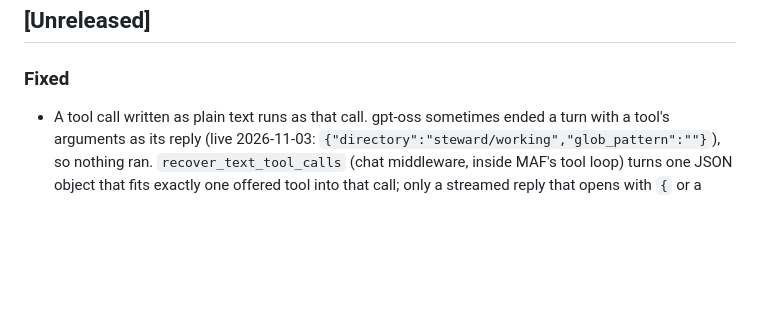
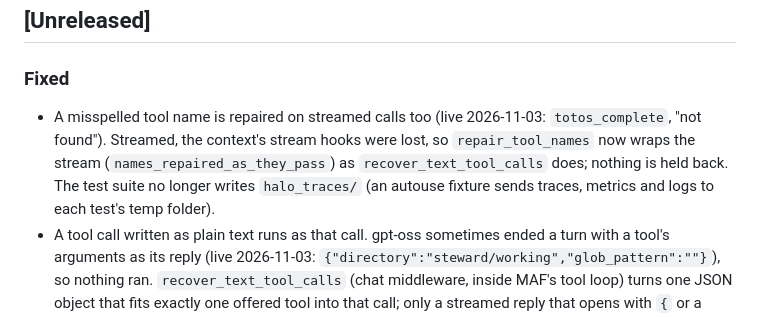
Before and after one commit to thebrotherscarr-bit/Steward, a Markdown page: CHANGELOG.md, the part around the change. Drawn GitHub-style; blank space fills up the shorter version.

Commit message:
changelog: streamed tool-name repair; tests keep traces in temp

```diff
--- a/CHANGELOG.md
+++ b/CHANGELOG.md
@@ -15,6 +15,10 @@ was never merged and has no entry.
 
 ### Fixed
 
+- A misspelled tool name is repaired on streamed calls too (live 2026-11-03: `totos_complete`, "not found"). Streamed,
+  the context's stream hooks were lost, so `repair_tool_names` now wraps the stream (`names_repaired_as_they_pass`) as
+  `recover_text_tool_calls` does; nothing is held back. The test suite no longer writes `halo_traces/` (an autouse
+  fixture sends traces, metrics and logs to each test's temp folder).
 - A tool call written as plain text runs as that call. gpt-oss sometimes ended a turn with a tool's arguments as its
   reply (live 2026-11-03: `{"directory":"steward/working","glob_pattern":""}`), so nothing ran. `recover_text_tool_calls`
   (chat middleware, inside MAF's tool loop) turns one JSON object that fits exactly one offered tool into that call;
```
